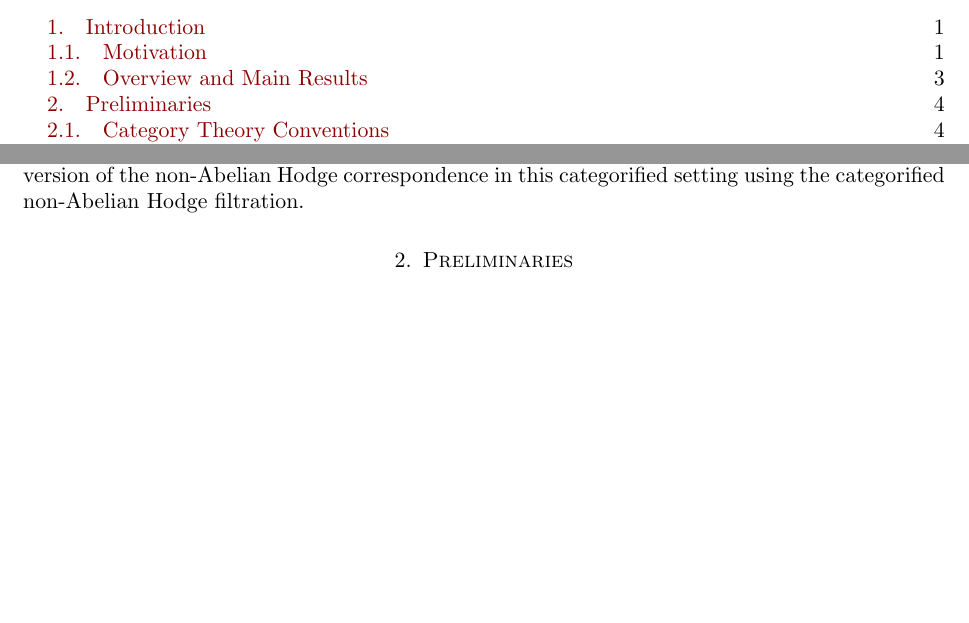
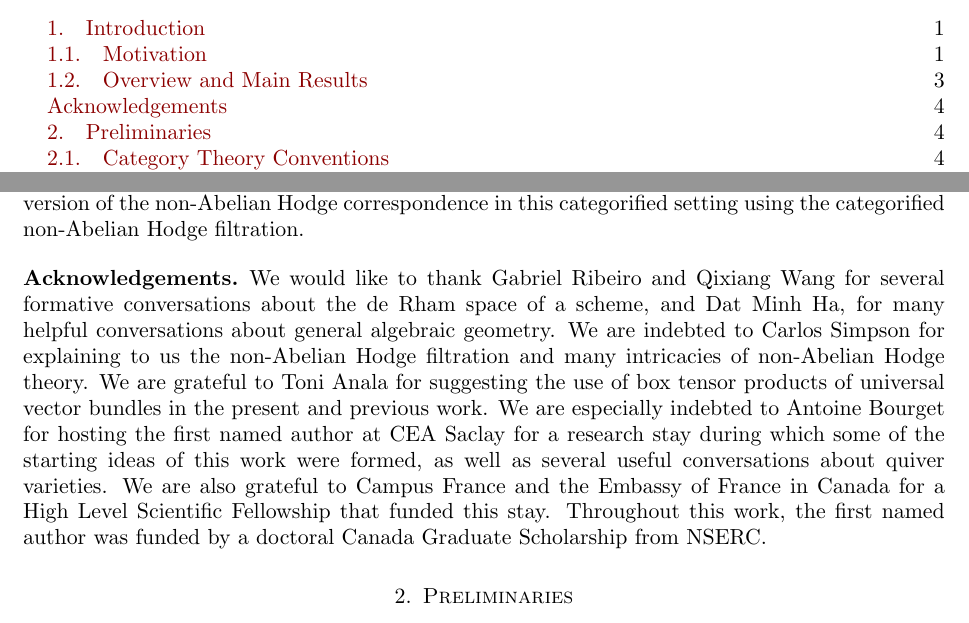
Before and after one commit to mahmudazam/ModStQuivConn, a LaTeX paper (ModStQuivConn.tex): two parts of pages 1 and 4 of 35, joined at a grey line, cut so that both start at the same text, the shorter picture padded with empty space. Compiled offline with pdfLaTeX.

Commit message:
Include Acknowledgements

```diff
--- a/ModStQuivConn.tex
+++ b/ModStQuivConn.tex
@@ -323,6 +323,22 @@ bundles, connections, or the non-Abelian Hodge filtration. In
 \cref{subsec:NonAbHodge}, we speculate about a version of the non-Abelian Hodge
 correspondence in this categorified setting using the categorified non-Abelian
 Hodge filtration.
+
+\subsection*{Acknowledgements}
+
+We would like to thank Gabriel Ribeiro and Qixiang Wang for several
+formative conversations about the de Rham space of a scheme, and Dat Minh Ha,
+for many helpful conversations about general algebraic geometry. We are
+indebted to Carlos Simpson for explaining to us the non-Abelian Hodge
+filtration and many intricacies of non-Abelian Hodge theory. We are grateful to
+Toni Anala for suggesting the use of box tensor products
+of universal vector bundles in the present and previous work. We are especially
+indebted to Antoine Bourget for hosting the first named author at CEA Saclay for
+a research stay during which some of the starting ideas of this work were formed,
+as well as several useful conversations about quiver varieties. We are also
+grateful to Campus France and the Embassy of France in Canada for a High Level
+Scientific Fellowship that funded this stay. Throughout this work, the first
+named author was funded by a doctoral Canada Graduate Scholarship from NSERC.
 
 %==============================================================================%
 
```
Also changed, not shown: ModStQuivConn.pdf.
